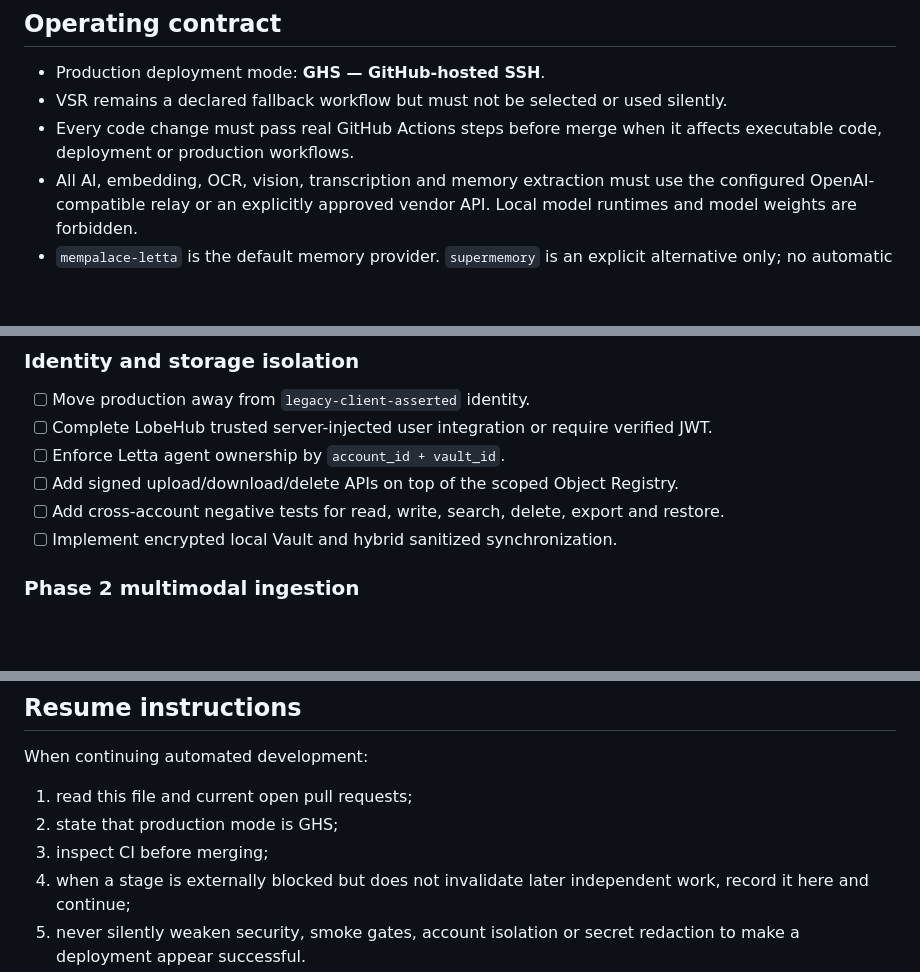
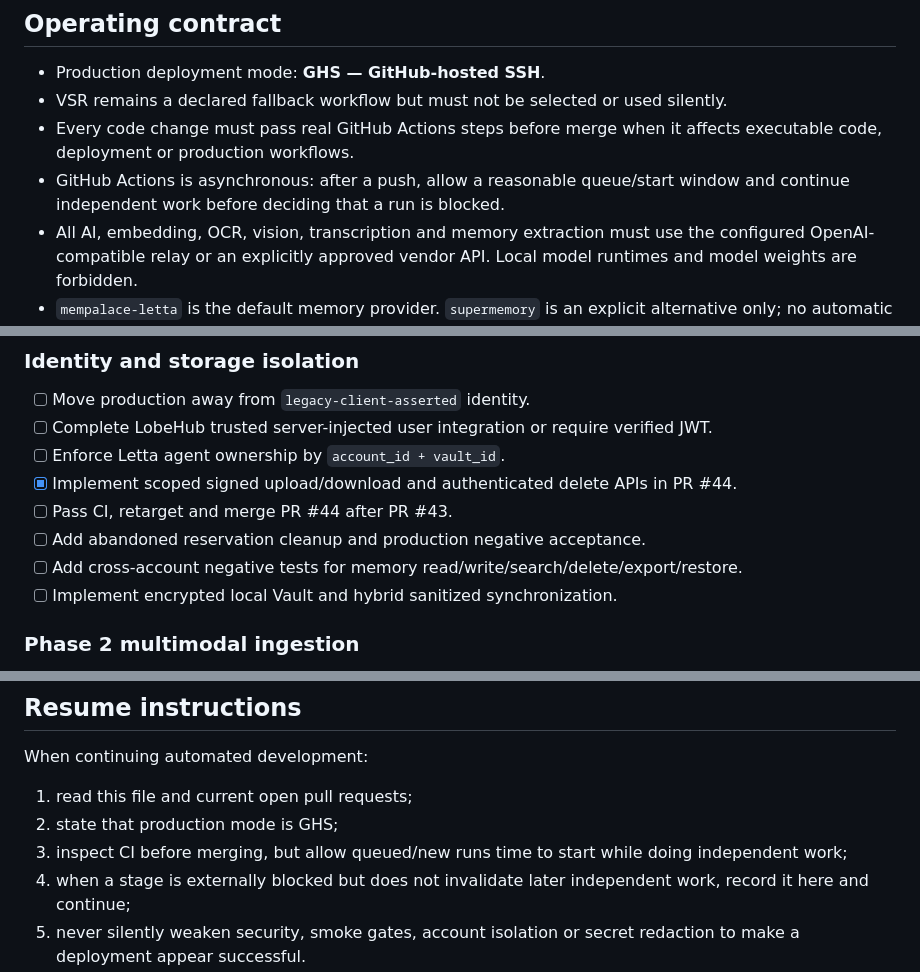
Before and after one commit to b8vipvip/sumeme, a Markdown page: docs/development-progress.md, 3 parts joined by grey strips. Drawn GitHub-style; blank space fills up the shorter version.

```diff
--- a/docs/development-progress.md
+++ b/docs/development-progress.md
@@ -7,6 +7,7 @@ Updated: 2026-07-30
 - Production deployment mode: **GHS — GitHub-hosted SSH**.
 - VSR remains a declared fallback workflow but must not be selected or used silently.
 - Every code change must pass real GitHub Actions steps before merge when it affects executable code, deployment or production workflows.
+- GitHub Actions is asynchronous: after a push, allow a reasonable queue/start window and continue independent work before deciding that a run is blocked.
 - All AI, embedding, OCR, vision, transcription and memory extraction must use the configured OpenAI-compatible relay or an explicitly approved vendor API. Local model runtimes and model weights are forbidden.
 - `mempalace-letta` is the default memory provider. `supermemory` is an explicit alternative only; no automatic failover or dual-write.
 - Secrets, `.env`, user memory text and raw provider responses must not be committed or printed.
@@ -162,8 +201,10 @@ The server-side Vault policy exists, but encrypted local Vault storage, local se
 - [ ] Move production away from `legacy-client-asserted` identity.
 - [ ] Complete LobeHub trusted server-injected user integration or require verified JWT.
 - [ ] Enforce Letta agent ownership by `account_id + vault_id`.
-- [ ] Add signed upload/download/delete APIs on top of the scoped Object Registry.
-- [ ] Add cross-account negative tests for read, write, search, delete, export and restore.
+- [x] Implement scoped signed upload/download and authenticated delete APIs in PR #44.
+- [ ] Pass CI, retarget and merge PR #44 after PR #43.
+- [ ] Add abandoned reservation cleanup and production negative acceptance.
+- [ ] Add cross-account negative tests for memory read/write/search/delete/export/restore.
 - [ ] Implement encrypted local Vault and hybrid sanitized synchronization.
 
 ### Phase 2 multimodal ingestion
@@ -182,6 +223,6 @@ When continuing automated development:
 
 1. read this file and current open pull requests;
 2. state that production mode is GHS;
-3. inspect CI before merging;
+3. inspect CI before merging, but allow queued/new runs time to start while doing independent work;
 4. when a stage is externally blocked but does not invalidate later independent work, record it here and continue;
 5. never silently weaken security, smoke gates, account isolation or secret redaction to make a deployment appear successful.
```
Also changed, not shown: other parts of docs/development-progress.md (+39 -1 lines).
